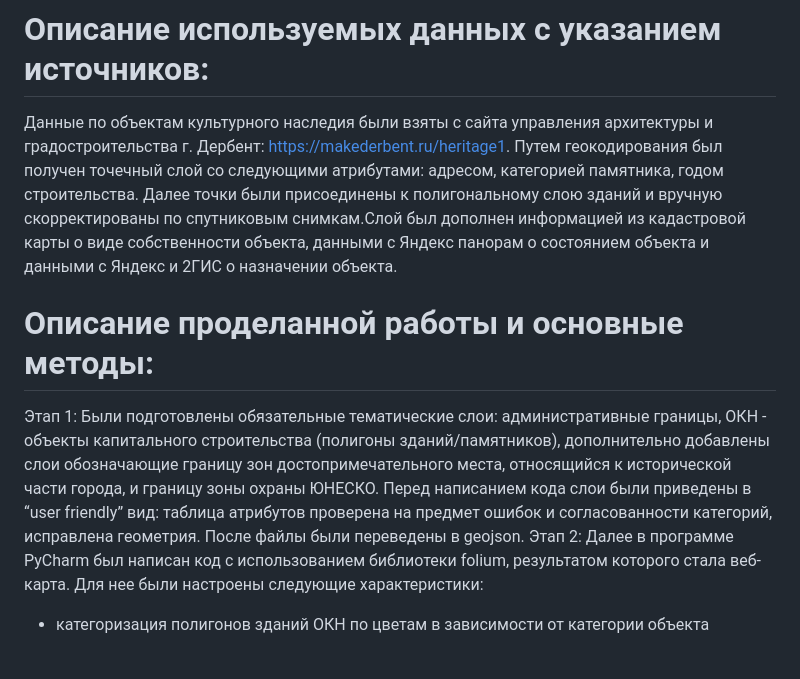
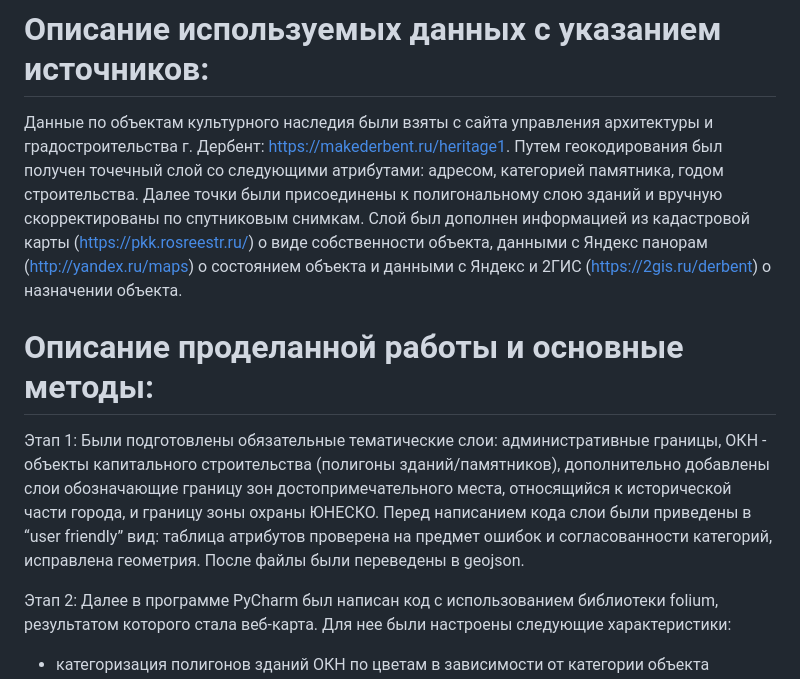
Before and after one commit to lazarliang/lazarliang.github.io, a Markdown page: README.md, the part around the change. Drawn GitHub-style; blank space fills up the shorter version.

```diff
--- a/README.md
+++ b/README.md
@@ -6,9 +6,10 @@ https://lazarliang.github.io/
 Город Дербент располагается на юге России в Республике Дагестан, численность населения города 123 700 человек. Он является самым древним российским городом, первое поселение  Куро-Аракской культуры, возникло здесь в эпоху ранней бронзы пять тысяч лет назад. Дербент – историческое поселение федерального значения и один из наиболее сохранившихся исторических городов России.
 В городе присутствует многообразие объектов культурного значения различных типов: федеральные (40 объектов), региональные (68 объектов), муниципальные (3 объекта), выявленные (5 объектов) . Также существует перечень и исторически ценных градоформирующих объекты (ИЦГФО) - это те здания и сооружения, которые формируют историческую застройку и объединены в том числе масштабом, объемом, структурой, стилем, конструктивными материалами, цветовым решением и декоративными элементами (168 объектов). Международный охранный статус имеют цитадель «Нарын-Кала» и историческая часть города, включенные в список памятников Всемирного Наследия ЮНЕСКО в 2003 г.
 # Описание используемых данных с указанием источников:
-Данные по объектам культурного наследия были взяты с сайта управления архитектуры и градостроительства г. Дербент:  https://makederbent.ru/heritage1. Путем геокодирования был получен точечный слой со следующими атрибутами: адресом, категорией памятника, годом строительства. Далее точки были присоединены к полигональному слою зданий и вручную скорректированы по спутниковым снимкам.Слой был дополнен информацией из кадастровой карты  о виде собственности объекта, данными с Яндекс панорам о  состоянием объекта и данными с Яндекс и 2ГИС о назначении объекта.
+Данные по объектам культурного наследия были взяты с сайта управления архитектуры и градостроительства г. Дербент:  https://makederbent.ru/heritage1. Путем геокодирования был получен точечный слой со следующими атрибутами: адресом, категорией памятника, годом строительства. Далее точки были присоединены к полигональному слою зданий и вручную скорректированы по спутниковым снимкам. Слой был дополнен информацией из кадастровой карты (https://pkk.rosreestr.ru/)  о виде собственности объекта, данными с Яндекс панорам (http://yandex.ru/maps) о  состоянием объекта и данными с Яндекс и 2ГИС (https://2gis.ru/derbent) о назначении объекта.
 # Описание проделанной работы и основные методы:
 Этап 1: Были подготовлены обязательные тематические слои: административные границы, ОКН - объекты капитального строительства (полигоны зданий/памятников), дополнительно добавлены слои обозначающие границу зон достопримечательного места, относящийся к исторической части города, и границу зоны охраны ЮНЕСКО.  Перед написанием кода слои были приведены в “user friendly” вид: таблица атрибутов проверена на предмет ошибок и согласованности категорий, исправлена геометрия. После файлы были переведены в geojson.
+
 Этап 2: Далее в программе PyCharm был написан код с использованием библиотеки folium, результатом которого стала веб-карта. Для нее были настроены следующие характеристики:
 - категоризация полигонов зданий ОКН по цветам в зависимости от категории объекта (федеральные, региональные, местные, выявленные, ИЦГФО)
 - при наведении курсора на полигоны ОКН отображается наименование объекта и время постройки, при нажатии на объект откроется pop up, содержащий более подробное описание характеристик объекта представленное в виде таблицы со столбцами: адрес, наименование объекта, тип (категория объекта), владелец объекта, дата возникновения объекта, назначение и состояния объекта.
```
